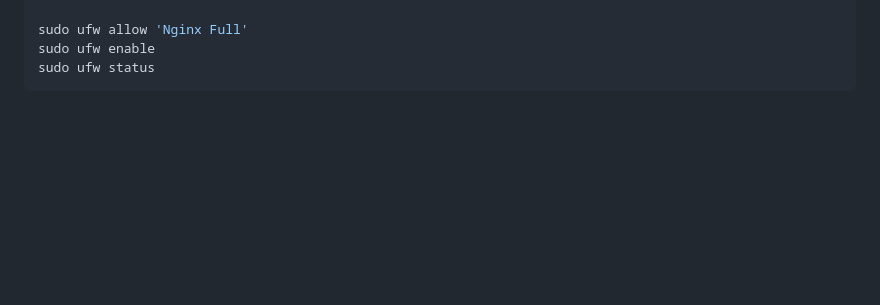
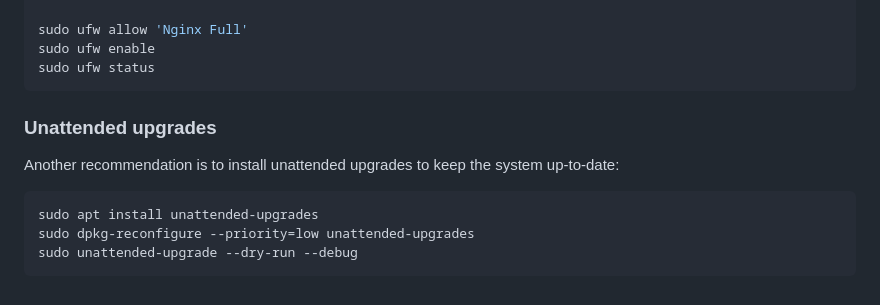
Before and after one commit to MatthiasGi/kampanile3, a Markdown page: README.md, the part around the change. GitHub-like rendering; blank space fills up the shorter version.

Commit message:
Unattended Upgrades added

````diff
--- a/README.md
+++ b/README.md
@@ -150,3 +150,14 @@ sudo ufw allow 'Nginx Full'
 sudo ufw enable
 sudo ufw status
 ```
+
+### Unattended upgrades
+
+Another recommendation is to install unattended upgrades to keep the system
+up-to-date:
+
+```bash
+sudo apt install unattended-upgrades
+sudo dpkg-reconfigure --priority=low unattended-upgrades
+sudo unattended-upgrade --dry-run --debug
+```
````
